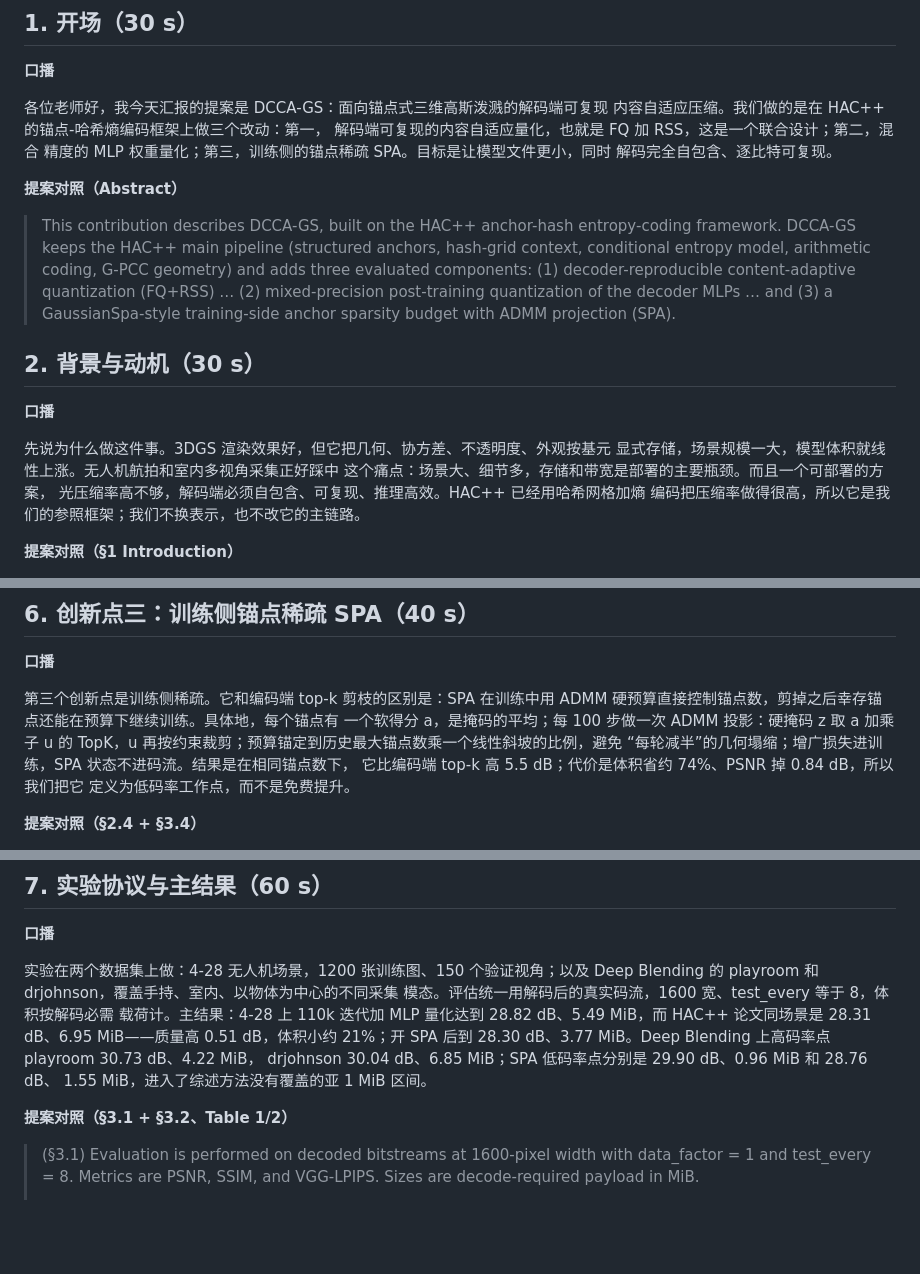
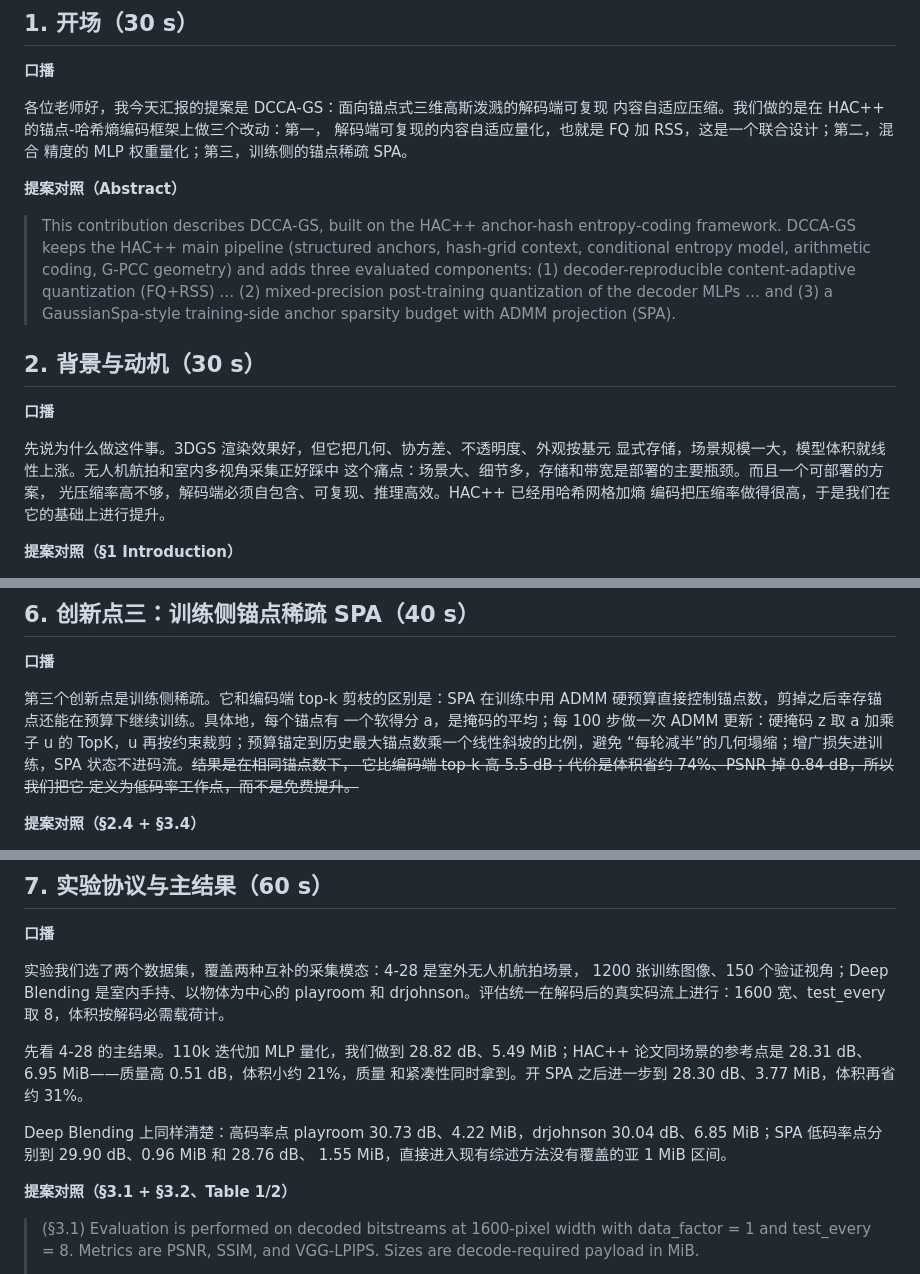
Before and after one commit to Gob1inBr0/DCCA-GS, a Markdown page: docs/DCCA-GS_提案汇报讲稿.md, 3 parts joined by grey strips. Rendered like a GitHub page; blank space fills up the shorter version.

Commit message:
Talk script: smoother experiment section wording

```diff
--- a/docs/DCCA-GS_提案汇报讲稿.md
+++ b/docs/DCCA-GS_提案汇报讲稿.md
@@ -30,8 +30,7 @@
 各位老师好，我今天汇报的提案是 DCCA-GS：面向锚点式三维高斯泼溅的解码端可复现
 内容自适应压缩。我们做的是在 HAC++ 的锚点-哈希熵编码框架上做三个改动：第一，
 解码端可复现的内容自适应量化，也就是 FQ 加 RSS，这是一个联合设计；第二，混合
-精度的 MLP 权重量化；第三，训练侧的锚点稀疏 SPA。目标是让模型文件更小，同时
-解码完全自包含、逐比特可复现。
+精度的 MLP 权重量化；第三，训练侧的锚点稀疏 SPA。
 
 **提案对照（Abstract）**
 
@@ -51,7 +50,7 @@
 显式存储，场景规模一大，模型体积就线性上涨。无人机航拍和室内多视角采集正好踩中
 这个痛点：场景大、细节多，存储和带宽是部署的主要瓶颈。而且一个可部署的方案，
 光压缩率高不够，解码端必须自包含、可复现、推理高效。HAC++ 已经用哈希网格加熵
-编码把压缩率做得很高，所以它是我们的参照框架；我们不换表示，也不改它的主链路。
+编码把压缩率做得很高，于是我们在它的基础上进行提升。
 
 **提案对照（§1 Introduction）**
 
@@ -179,11 +178,11 @@ CDF 算术编码，锚点坐标用 G-PCC。关键是训练、编码、解码共
 
 第三个创新点是训练侧稀疏。它和编码端 top-k 剪枝的区别是：SPA 在训练中用 ADMM
 硬预算直接控制锚点数，剪掉之后幸存锚点还能在预算下继续训练。具体地，每个锚点有
-一个软得分 a，是掩码的平均；每 100 步做一次 ADMM 投影：硬掩码 z 取 a 加乘子 u
+一个软得分 a，是掩码的平均；每 100 步做一次 ADMM 更新：硬掩码 z 取 a 加乘子 u
 的 TopK，u 再按约束裁剪；预算锚定到历史最大锚点数乘一个线性斜坡的比例，避免
-“每轮减半”的几何塌缩；增广损失进训练，SPA 状态不进码流。结果是在相同锚点数下，
+“每轮减半”的几何塌缩；增广损失进训练，SPA 状态不进码流。~~结果是在相同锚点数下，
 它比编码端 top-k 高 5.5 dB；代价是体积省约 74%、PSNR 掉 0.84 dB，所以我们把它
-定义为低码率工作点，而不是免费提升。
+定义为低码率工作点，而不是免费提升。~~
 
 **提案对照（§2.4 + §3.4）**
 
@@ -202,14 +201,18 @@ CDF 算术编码，锚点坐标用 G-PCC。关键是训练、编码、解码共
 
 **口播**
 
-实验在两个数据集上做：4-28 无人机场景，1200 张训练图、150 个验证视角；以及
-Deep Blending 的 playroom 和 drjohnson，覆盖手持、室内、以物体为中心的不同采集
-模态。评估统一用解码后的真实码流，1600 宽、test_every 等于 8，体积按解码必需
-载荷计。主结果：4-28 上 110k 迭代加 MLP 量化达到 28.82 dB、5.49 MiB，而 HAC++
-论文同场景是 28.31 dB、6.95 MiB——质量高 0.51 dB，体积小约 21%；开 SPA 后到
-28.30 dB、3.77 MiB。Deep Blending 上高码率点 playroom 30.73 dB、4.22 MiB，
-drjohnson 30.04 dB、6.85 MiB；SPA 低码率点分别是 29.90 dB、0.96 MiB 和 28.76 dB、
-1.55 MiB，进入了综述方法没有覆盖的亚 1 MiB 区间。
+实验我们选了两个数据集，覆盖两种互补的采集模态：4-28 是室外无人机航拍场景，
+1200 张训练图像、150 个验证视角；Deep Blending 是室内手持、以物体为中心的
+playroom 和 drjohnson。评估统一在解码后的真实码流上进行：1600 宽、test_every
+取 8，体积按解码必需载荷计。
+
+先看 4-28 的主结果。110k 迭代加 MLP 量化，我们做到 28.82 dB、5.49 MiB；HAC++
+论文同场景的参考点是 28.31 dB、6.95 MiB——质量高 0.51 dB，体积小约 21%，质量
+和紧凑性同时拿到。开 SPA 之后进一步到 28.30 dB、3.77 MiB，体积再省约 31%。
+
+Deep Blending 上同样清楚：高码率点 playroom 30.73 dB、4.22 MiB，drjohnson
+30.04 dB、6.85 MiB；SPA 低码率点分别到 29.90 dB、0.96 MiB 和 28.76 dB、
+1.55 MiB，直接进入现有综述方法没有覆盖的亚 1 MiB 区间。
 
 **提案对照（§3.1 + §3.2、Table 1/2）**
 
```
Also changed, not shown: other parts of docs/DCCA-GS_提案汇报讲稿.md (+1 -1 lines).
